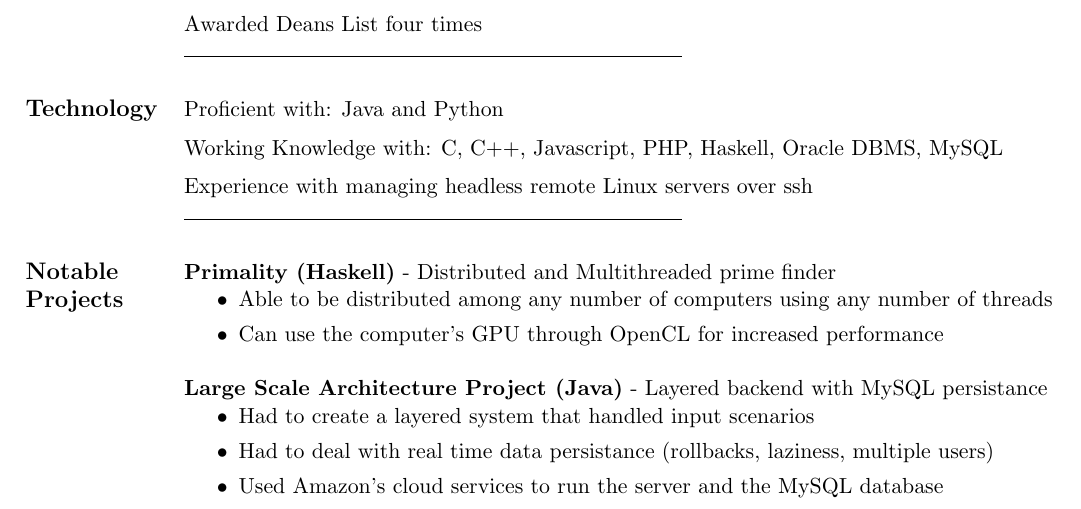
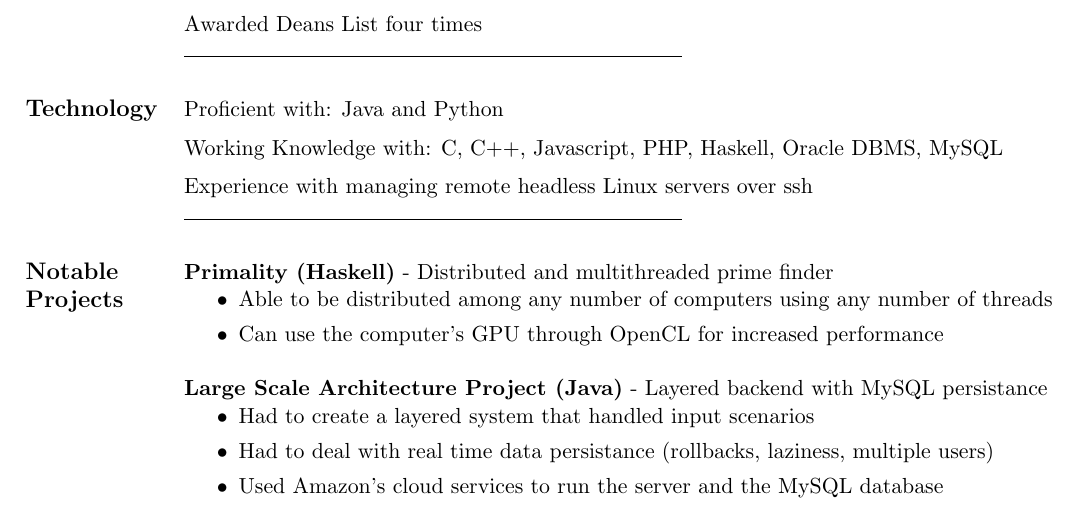
Before and after one commit to ChrisHersh/Resume, a LaTeX CV (resume.tex): part of the page, cut so that both start at the same text. Compiled offline with pdfLaTeX.

Commit message:
Changed a few things to be ready for a review

```diff
--- a/resume.tex
+++ b/resume.tex
@@ -75,7 +75,7 @@
 
     Proficient with: Java and Python							\vspace{2mm}\\
     Working Knowledge with: C, C++, Javascript, PHP, Haskell, Oracle DBMS, MySQL					\vspace{2mm}\\
-    Experience with managing headless remote Linux servers over ssh
+    Experience with managing remote headless Linux servers over ssh
 
     \vspace{-5mm}
     \line(1,0){250}
```
Also changed, not shown: resume.pdf, resume.tex (2 more changed lines).
